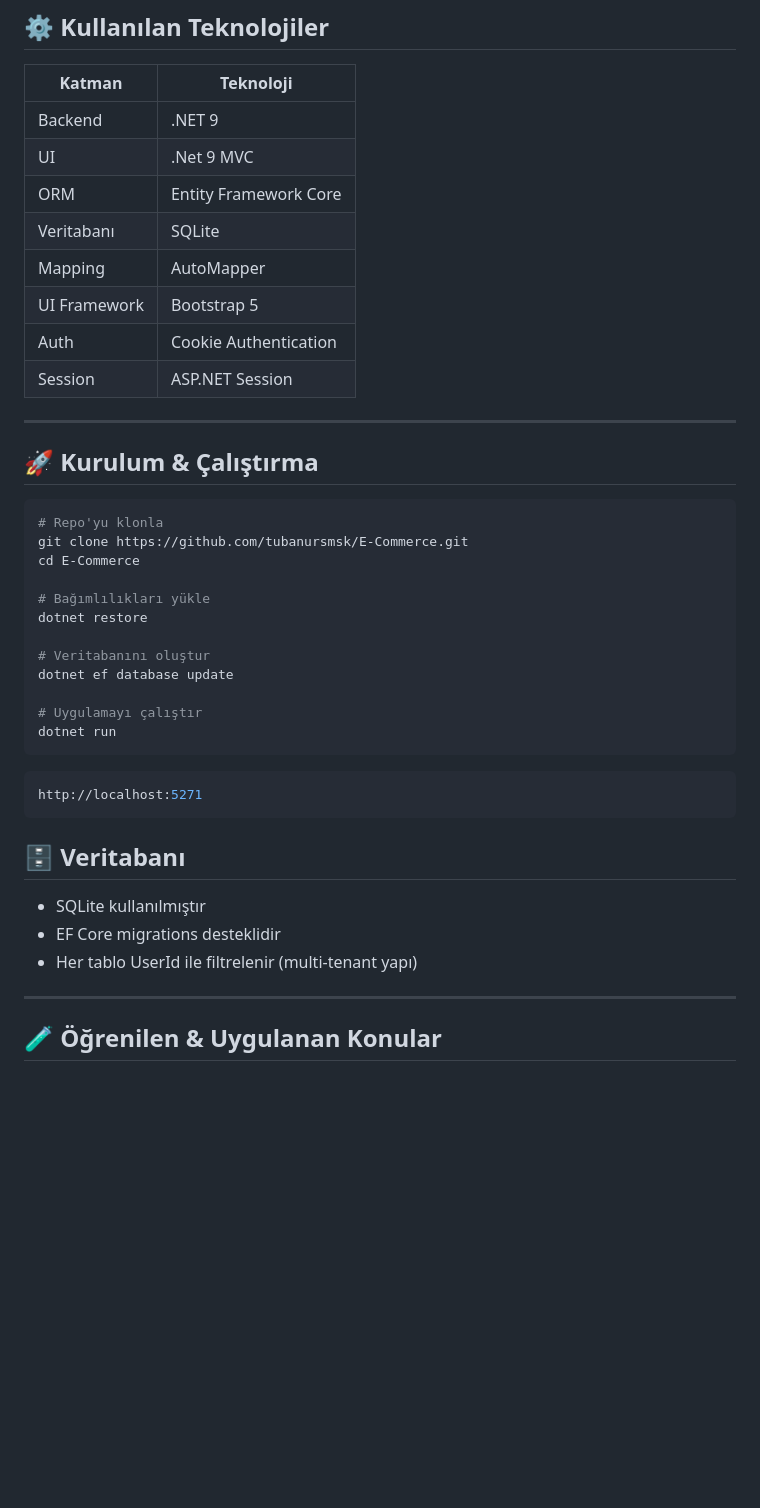
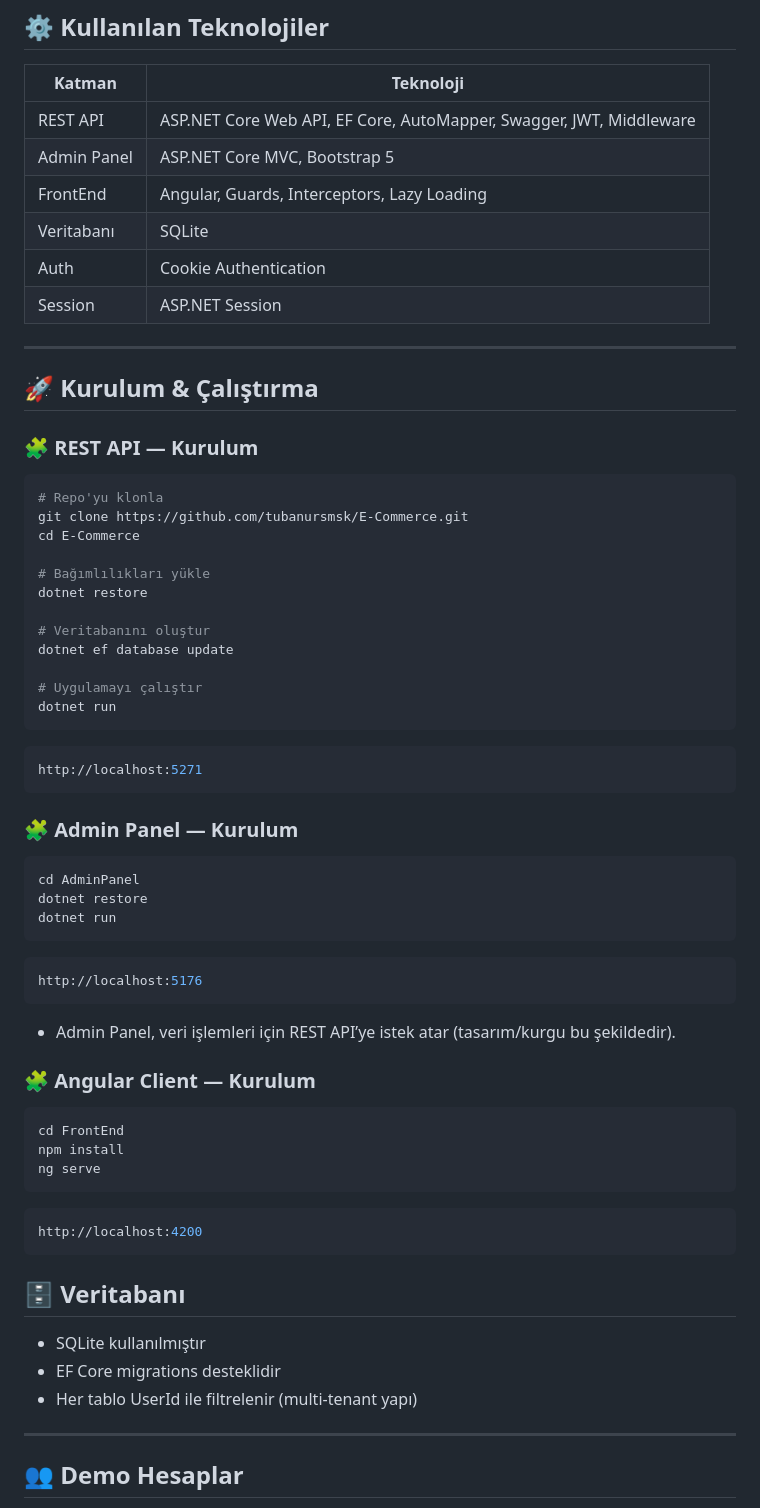
Before and after one commit to tubanursmsk/E-Commerce, a Markdown page: README.md, the part around one of its changes. Rendered like a GitHub page; blank space fills up the shorter version.

````diff
--- a/README.md
+++ b/README.md
@@ -150,12 +197,10 @@ Bu yaklaşım; güvenlik, ölçeklenebilirlik ve bakım kolaylığı sağlar.
 
 | Katman | Teknoloji |
 |------|-----------|
-| Backend | .NET 9 |
-| UI | .Net 9 MVC |
-| ORM | Entity Framework Core |
+| REST API | ASP.NET Core Web API, EF Core, AutoMapper, Swagger, JWT, Middleware |
+| Admin Panel | ASP.NET Core MVC, Bootstrap 5 |
+| FrontEnd | Angular, Guards, Interceptors, Lazy Loading |
 | Veritabanı | SQLite |
-| Mapping | AutoMapper |
-| UI Framework | Bootstrap 5 |
 | Auth | Cookie Authentication |
 | Session | ASP.NET Session |
 
@@ -163,6 +208,7 @@ Bu yaklaşım; güvenlik, ölçeklenebilirlik ve bakım kolaylığı sağlar.
 
 ## 🚀 Kurulum & Çalıştırma
 
+### 🧩 REST API — Kurulum
 ```bash
 # Repo'yu klonla
 git clone https://github.com/tubanursmsk/E-Commerce.git
@@ -182,6 +228,27 @@ dotnet run
 http://localhost:5271
 ```
 
+### 🧩 Admin Panel — Kurulum
+```bash
+cd AdminPanel
+dotnet restore
+dotnet run
+```
+```arduino
+http://localhost:5176
+```
+- Admin Panel, veri işlemleri için REST API’ye istek atar (tasarım/kurgu bu şekildedir).
+
+### 🧩 Angular Client — Kurulum
+```bash
+cd FrontEnd
+npm install
+ng serve
+```
+```arduino
+http://localhost:4200
+```
+
 ## 🗄️ Veritabanı
 
 - SQLite kullanılmıştır
@@ -190,5 +257,5 @@ http://localhost:5271
 
 ---
 
-## 🧪 Öğrenilen & Uygulanan Konular
+## 👥 Demo Hesaplar
 
````
Also changed, not shown: other parts of README.md (+142 -43 lines).
